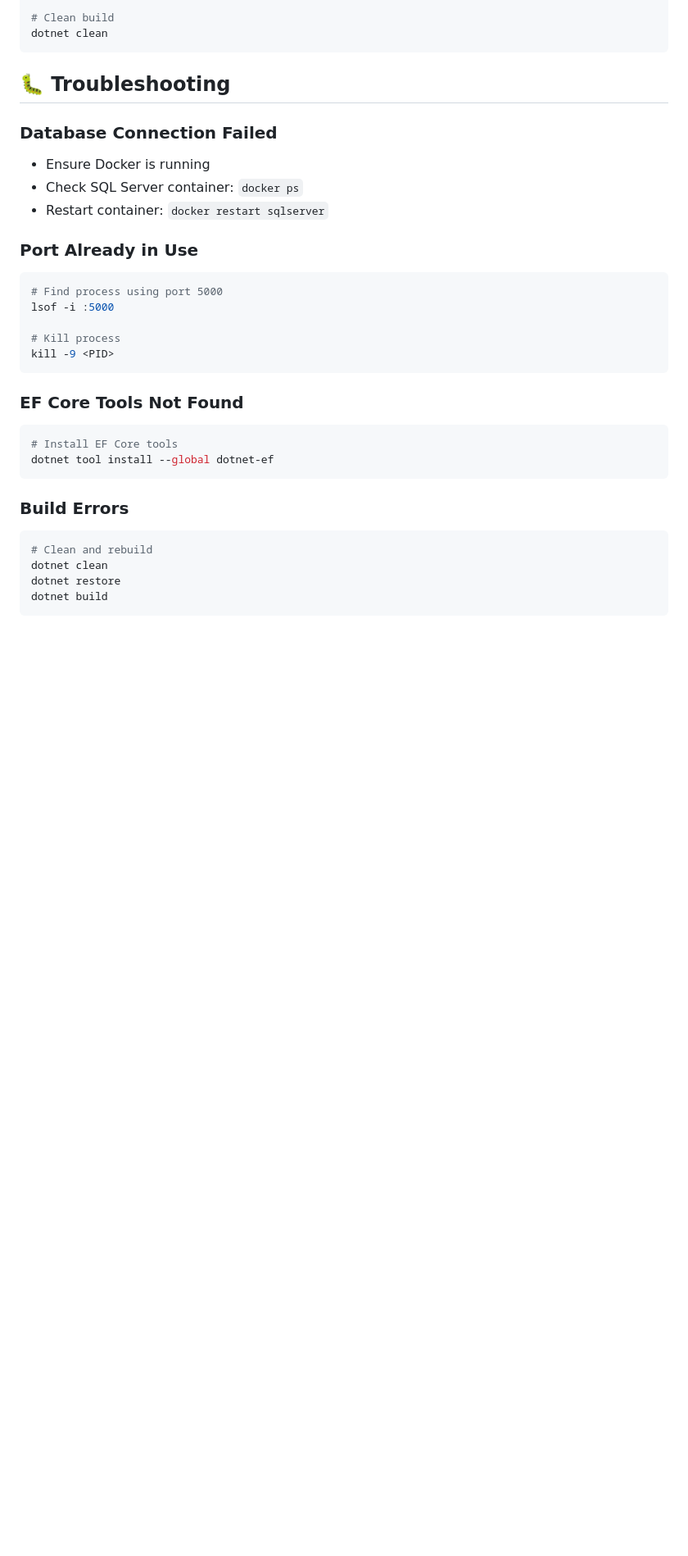
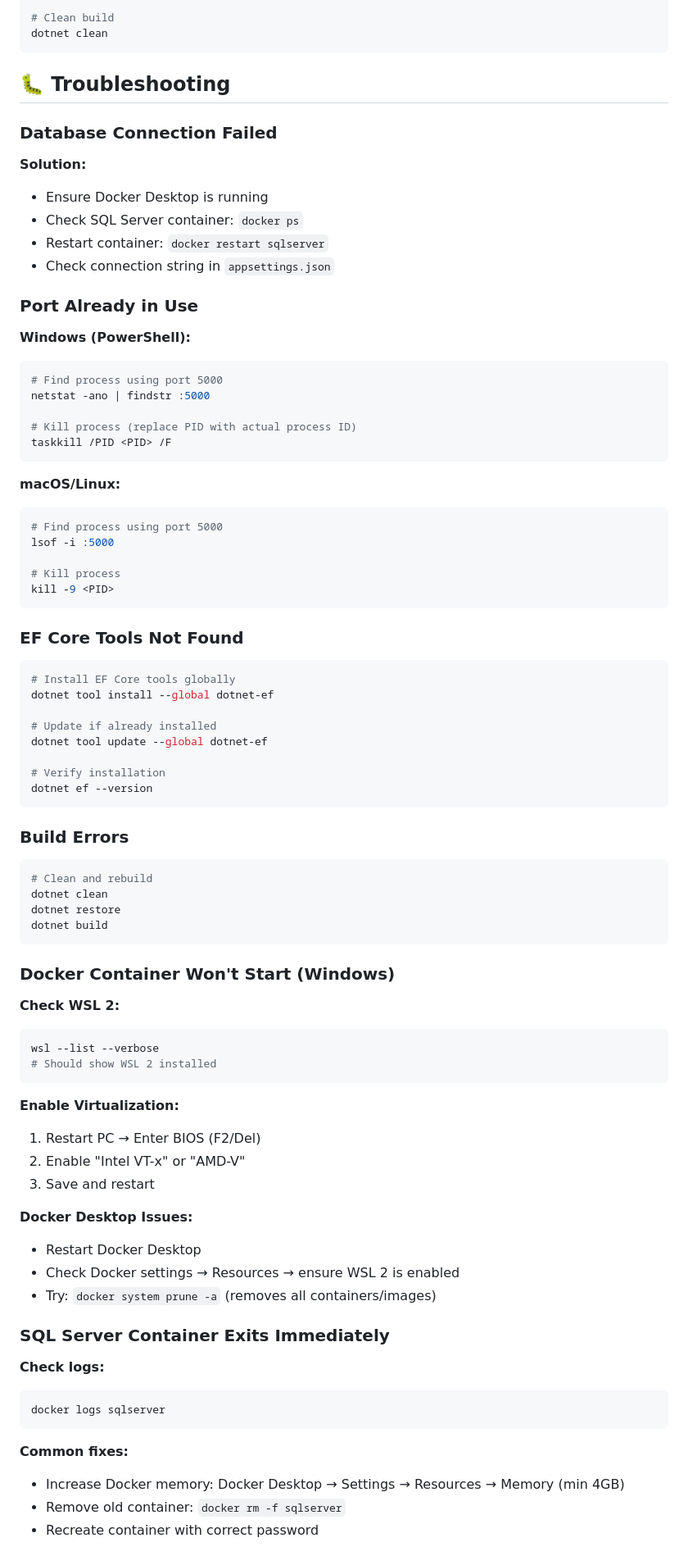
Before and after one commit to turkeydei/mini-market, a Markdown page: README.md, the part around one of its changes. Shown at 82% size. GitHub-like rendering; blank space fills up the shorter version.

````diff
--- a/README.md
+++ b/README.md
@@ -146,11 +228,24 @@ dotnet clean
 ## 🐛 Troubleshooting
 
 ### Database Connection Failed
-- Ensure Docker is running
+**Solution:**
+- Ensure Docker Desktop is running
 - Check SQL Server container: `docker ps`
 - Restart container: `docker restart sqlserver`
+- Check connection string in `appsettings.json`
 
 ### Port Already in Use
+
+**Windows (PowerShell):**
+```powershell
+# Find process using port 5000
+netstat -ano | findstr :5000
+
+# Kill process (replace PID with actual process ID)
+taskkill /PID <PID> /F
+```
+
+**macOS/Linux:**
 ```bash
 # Find process using port 5000
 lsof -i :5000
@@ -161,8 +256,14 @@ kill -9 <PID>
 
 ### EF Core Tools Not Found
 ```bash
-# Install EF Core tools
+# Install EF Core tools globally
 dotnet tool install --global dotnet-ef
+
+# Update if already installed
+dotnet tool update --global dotnet-ef
+
+# Verify installation
+dotnet ef --version
 ```
 
 ### Build Errors
@@ -171,3 +272,35 @@ dotnet tool install --global dotnet-ef
 dotnet clean
 dotnet restore
 dotnet build
+```
+
+### Docker Container Won't Start (Windows)
+
+**Check WSL 2:**
+```powershell
+wsl --list --verbose
+# Should show WSL 2 installed
+```
+
+**Enable Virtualization:**
+1. Restart PC → Enter BIOS (F2/Del)
+2. Enable "Intel VT-x" or "AMD-V"
+3. Save and restart
+
+**Docker Desktop Issues:**
+- Restart Docker Desktop
+- Check Docker settings → Resources → ensure WSL 2 is enabled
+- Try: `docker system prune -a` (removes all containers/images)
+
+### SQL Server Container Exits Immediately
+
+**Check logs:**
+```powershell
+docker logs sqlserver
+```
+
+**Common fixes:**
+- Increase Docker memory: Docker Desktop → Settings → Resources → Memory (min 4GB)
+- Remove old container: `docker rm -f sqlserver`
+- Recreate container with correct password
+
````
Also changed, not shown: other parts of README.md (+140 -19 lines), WINDOWS_SETUP.md (added, +522 -0 lines).
